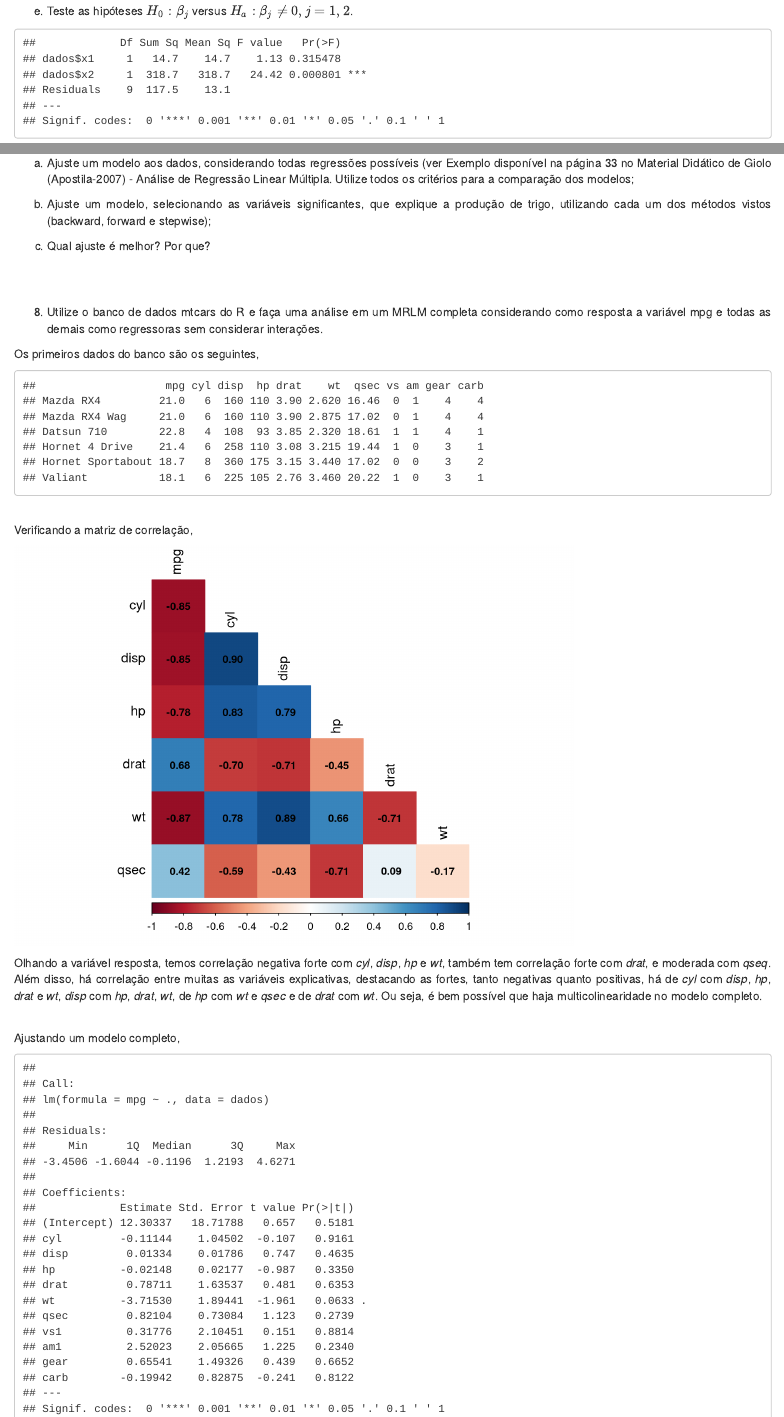
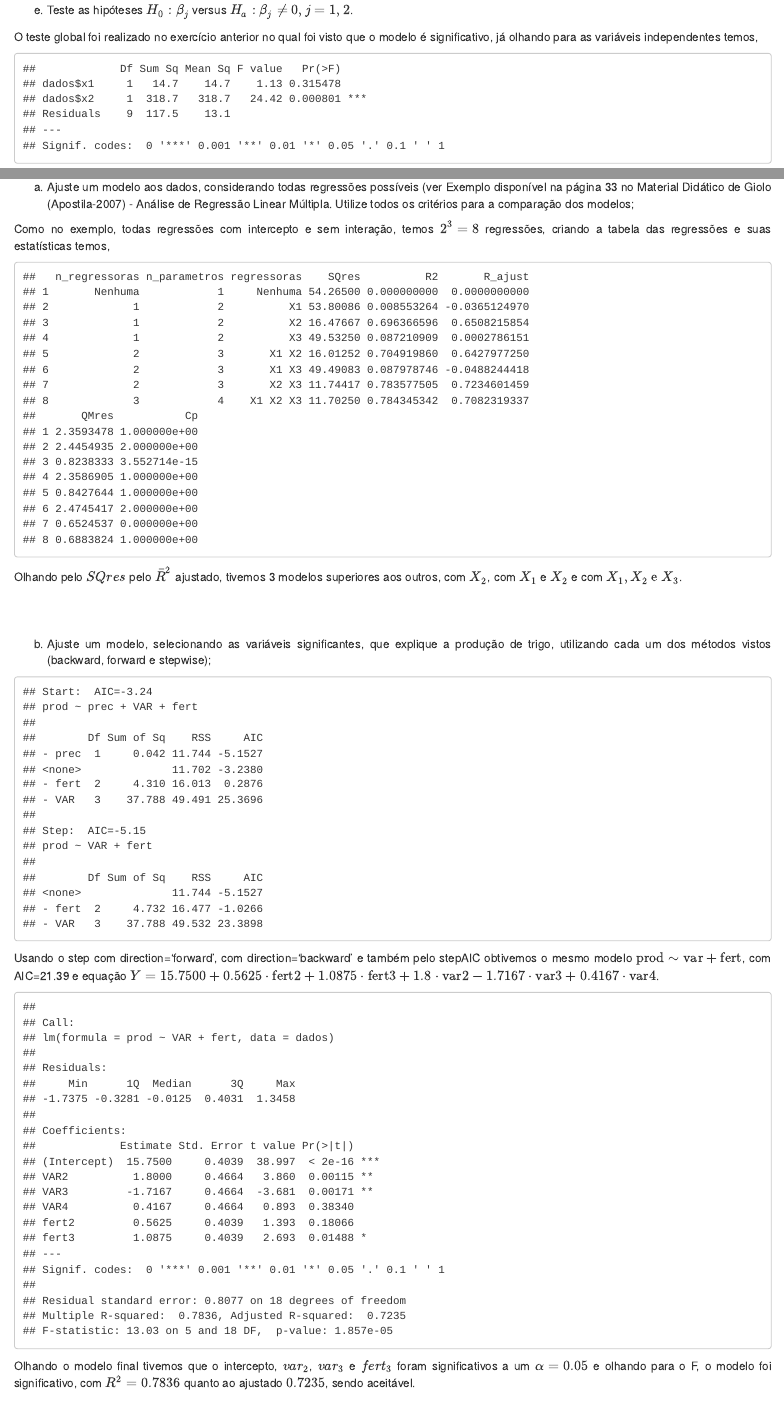
Before and after one commit to Lorival-Jr/regressao_linear, an R Markdown document (lista2.Rmd): the page in a window 1100 px wide, from 5950 px down before the commit and from 6000 px down after it, so that both start at the same text, and a second part further down, joined at a grey line. Rendered offline with R 4.5, knitr and Pandoc, with nearby package versions; code that draws random numbers runs with fixed seeds of ours.

Commit message:
Terminando a lista 2

````diff
--- a/lista2.Rmd
+++ b/lista2.Rmd
@@ -310,16 +316,11 @@ Temos que $SQReg = 318.7 + 14.7 = 333.4$, $QMReg = \frac{333.4}{1}$, e o $QME =
 
 <br>
+<br>
 
-Enquanto o F tabelado, $F_{p-1,n-p} = 4.2564$
-
-Assim, rejeitamos $H_0$.
-
-```{r}
-qf(.95, 2, 9)
-```
 
 (e) Teste as hipóteses $H_0: \beta_j$ versus $H_a: \beta_j \not = 0, j = 1,2$.
 
+O teste global foi realizado no exercício anterior no qual foi visto que o modelo é significativo, já olhando para as variáveis independentes temos,
 ```{r}
 summary(aov(dados$y ~ dados$x1 + dados$x2))
 ```
@@ -890,22 +892,90 @@ Prod&Prec&Var&Fert\\
 
 (a) Ajuste um modelo aos dados, considerando todas regressões possíveis (ver Exemplo disponível na página 33 no Material Didático de Giolo (Apostila-2007) - Análise de Regressão Linear Múltipla. Utilize todos os critérios para a comparação dos modelos;
 
+Como no exemplo, todas regressões com intercepto e sem interação, temos $2^3=8$ regressões, criando a tabela das regressões e suas estatísticas temos,
 ```{r}
 prod  <- c(15.6,16.2,17.1,16.7,15.1,17.1,18.3,17.2,17.4,18.4,19.7,17.6,14.8,13.8,14.5,14.4,15.2,14.8,15.1,16,16.2,16.8,17.6,18.6)
 
 prec  <- c(rep(c(14.4,13.2,14.8,13.6,14,12.8), 4))
 
-VAR   <- sort(rep(1:4, 6))
+VAR   <- as.factor(sort(rep(1:4, 6)))
 
-fert  <- rep(c(1,1,2,2,3,3), 4)
+fert  <- as.factor(rep(c(1,1,2,2,3,3), 4))
 
 dados <- data.frame(prod = prod,
            prec = prec,
-           var  = VAR,
+           VAR  = VAR,
            fert = fert)
 
+fit0 <- lm(dados$prod ~ 1)
+
+fit1 <- lm(prod ~ prec, data = dados)
+fit2 <- lm(prod ~ VAR, data = dados)
+fit3 <- lm(prod ~ fert, data = dados)
+
+fit4 <- lm(prod ~ prec + VAR, data = dados)
+fit5 <- lm(prod ~ prec + fert, data = dados)
+fit6 <- lm(prod ~ VAR  + fert, data = dados)
+
+fit7 <- lm(prod ~ prec + VAR + fert, data = dados)
+
+n_reg   <- c('Nenhuma', rep(1, 3), rep(2, 3), 3)
+parametros <- c(1, as.numeric(n_reg[-1]) + 1)
+var_reg <- c('Nenhuma', 'X1', 'X2', 'X3',
+             'X1 X2', 'X1 X3', 'X2 X3',
+             'X1 X2 X3')
+
+
+ssq <- function(x){ anova(x)[2]['Residuals',]}
+ssqs <- c(ssq(fit0),  ssq(fit1), ssq(fit2),  ssq(fit3),
+          ssq(fit4),  ssq(fit5), ssq(fit6),  ssq(fit7))
+
+r2 <- function(x){ return(summary(x)$r.squared)}
+raj<- function(x){ summary(x)$adj.r.squared }
+rdois <- c(r2(fit0), r2(fit1), r2(fit2), r2(fit3),
+         r2(fit4), r2(fit5), r2(fit6), r2(fit7))
+
+rajustado <- c(raj(fit0), raj(fit1), raj(fit2), raj(fit3),raj(fit4), raj(fit5), raj(fit6), raj(fit7))
+
+qme <- function(x){ anova(x)[3]['Residuals',]}
+qmes <- c(qme(fit0),  qme(fit1), qme(fit2),  qme(fit3), qme(fit4), qme(fit5), qme(fit6),  qme(fit7))
+
+sigma <- function(x){summary(x)$sigma}
+
+sigmas <- c(sigma(fit0),  sigma(fit1), sigma(fit2),  sigma(fit3), sigma(fit4), sigma(fit5), sigma(fit6),  sigma(fit7))
+
+Cp <- ssqs/(sigmas^2) - length(prod) +2*parametros
+
+est <- data.frame(n_regressoras = n_reg,
+                  n_parametros  = parametros,
+                  regressoras   = var_reg,
+                  SQres         = ssqs,
+                  R2            = rdois,
+                  R_ajust       = rajustado,
+                  QMres         = qmes,
+                  Cp            = Cp
+                  )
+est
 ```
+Olhando pelo $SQres$ pelo $\bar R^2$ ajustado, tivemos 3 modelos superiores aos outros, com $X_2$, com $X_1$ e $X_2$ e com $X_1, X_2 \text{ e } X_3$.
 
+<br><br>
 
 (b) Ajuste um modelo, selecionando as variáveis significantes, que explique a produção de trigo, utilizando cada um dos métodos vistos (backward, forward e stepwise);
 
+```{r}
+library(MASS)
+library(car)
+intecepto <- lm(prod ~ 1)
+completo  <- lm(prod ~ prec + VAR + fert, data= dados)
+forward   <- step(intecepto, direction='forward', scope=formula(completo), trace=0)
+backward  <- step(completo, direction='backward', scope=formula(completo), trace=0)
+aic       <- stepAIC(completo, direction = 'backward')
+
+```
+Usando o step com direction='forward', com direction='backward' e também pelo stepAIC obtivemos o mesmo modelo $\text{prod} \sim \text{var} +  \text{fert}$, com AIC=21.39 e equação $Y = 15.7500 + 0.5625\cdot\text{fert2} + 1.0875\cdot\text{fert3} + 1.8 \cdot\text{var2} -1.7167\cdot\text{var3} + 0.4167\cdot\text{var4}$.
+
+```{r}
+summary(aic)
+```
+Olhando o modelo final tivemos que o intercepto, $var_2$, $var_3$ e $fert_3$ foram significativos a um $\alpha = 0.05$ e olhando para o F, o modelo foi significativo, com $R^2 = 0.7836$ quanto ao ajustado $0.7235$, sendo aceitável. <br><br>
````
Also changed, not shown: lista2.Rmd (87 more changed lines).
